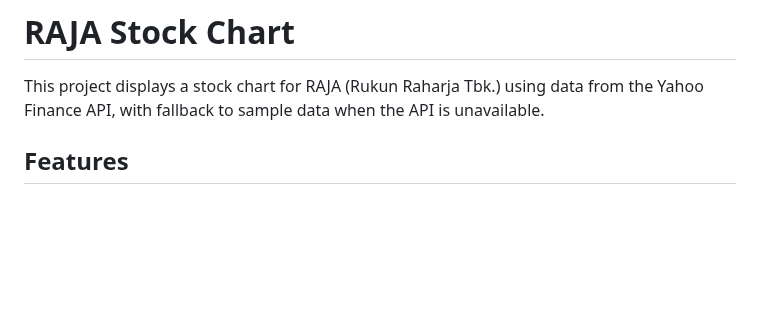
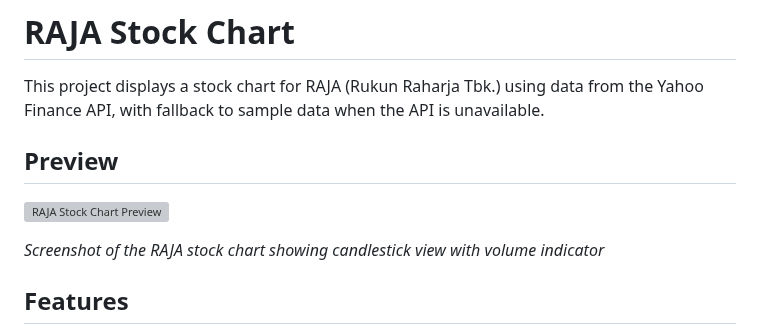
Before and after one commit to inurdiansyah/raja-chart, a Markdown page: README.md, the part around the change. Drawn GitHub-style; blank space fills up the shorter version; grey boxes are pictures that could not be loaded.

Commit message:
Add preview image to README.md

```diff
--- a/README.md
+++ b/README.md
@@ -1,6 +1,12 @@
 # RAJA Stock Chart
 
 This project displays a stock chart for RAJA (Rukun Raharja Tbk.) using data from the Yahoo Finance API, with fallback to sample data when the API is unavailable.
+
+## Preview
+
+![RAJA Stock Chart Preview](https://tinypic.host/images/2025/05/18/Screenshot-2025-05-18-225241.png)
+
+*Screenshot of the RAJA stock chart showing candlestick view with volume indicator*
 
 ## Features
 
```
